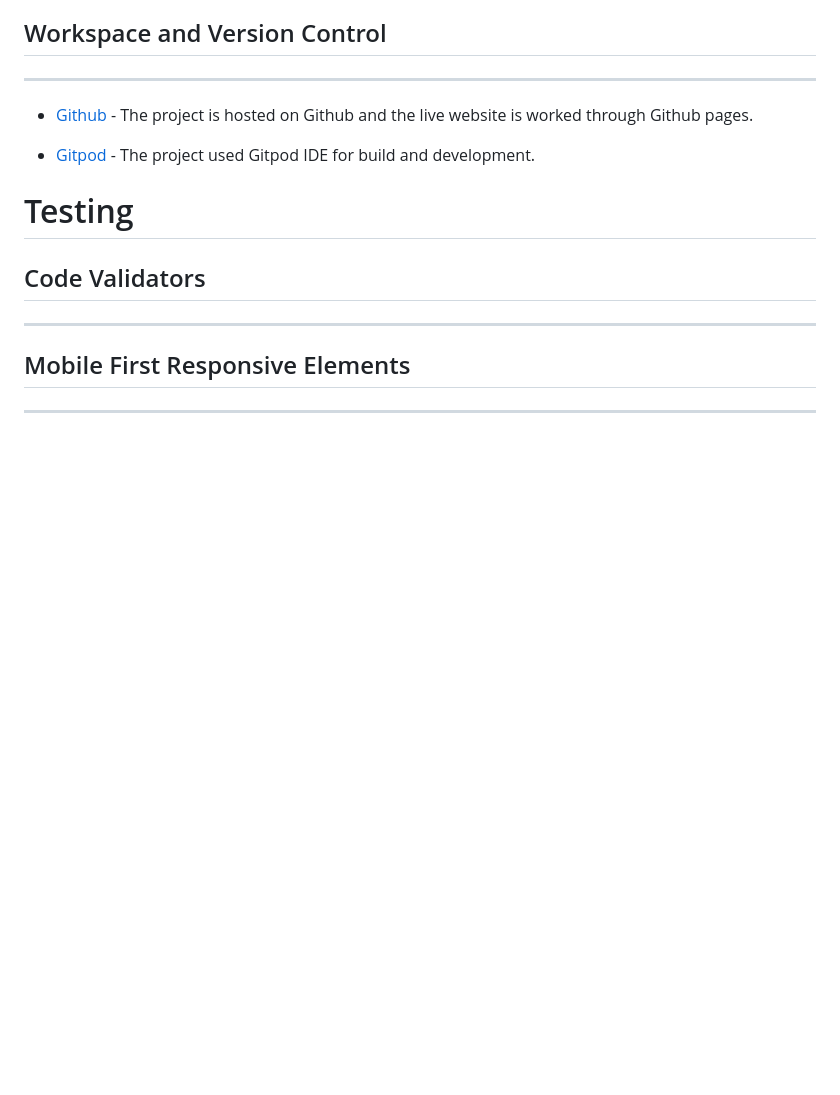
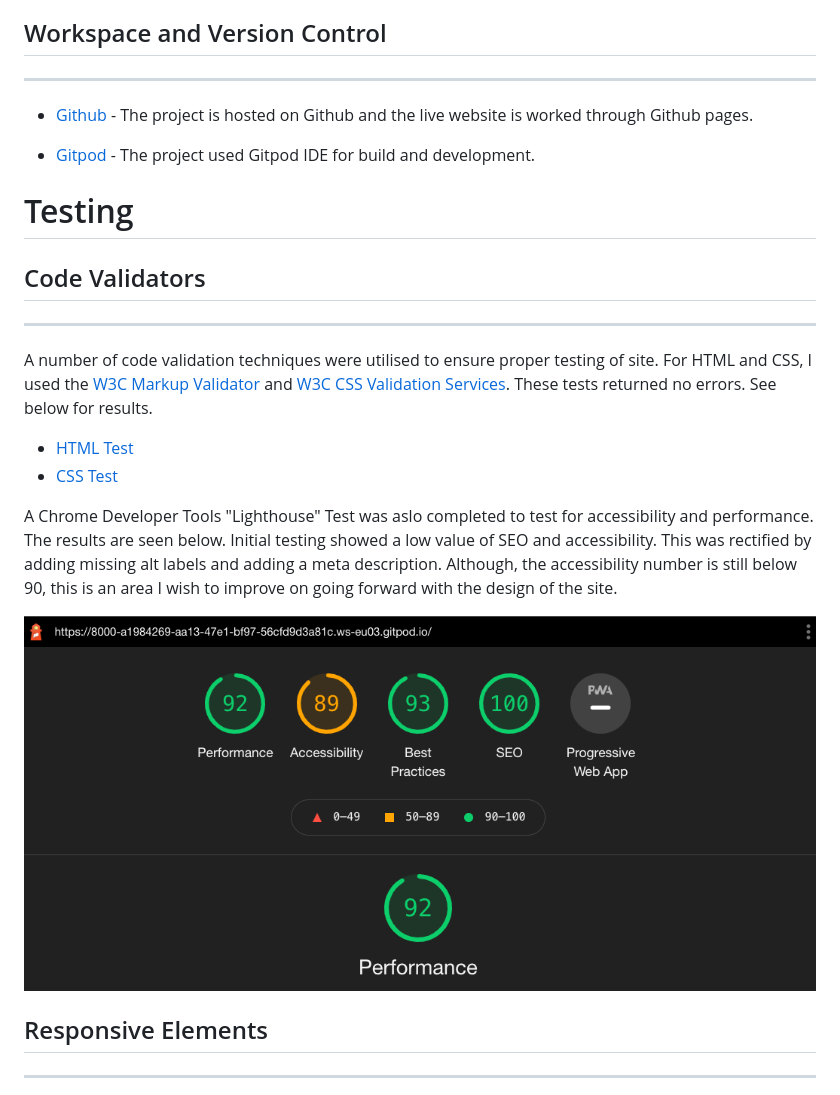
Before and after one commit to Code-Institute-Submissions/MS1-Redbog-Renewables, a Markdown page: README.md, the part around the change printed below. Rendered like a GitHub page; pictures changed too: assets/images/README_images/lighthousetest.png (added); blank space fills up the shorter version.

Commit message:
add content to testing section

```diff
--- a/README.md
+++ b/README.md
@@ -315,5 +312,19 @@ For this project two languages were used:
 # Testing
 ## Code Validators
 ---------------
-## Mobile First Responsive Elements
+A number of code validation techniques were utilised to ensure proper testing of site.
+For HTML and CSS, I used the [W3C Markup Validator](https://validator.w3.org) and [W3C CSS Validation Services](https://jigsaw.w3.org/css-validator/).
+These tests returned no errors. See below for results.
+
+- [HTML Test](https://validator.w3.org/nu/?doc=https%3A%2F%2Fbyrnelorcan.github.io%2FMS1-Redbog-Renewables%2F)
+- [CSS Test](https://jigsaw.w3.org/css-validator/validator?uri=https%3A%2F%2Fvalidator.w3.org%2Fnu%2F%3Fdoc%3Dhttps%253A%252F%252Fbyrnelorcan.github.io%252FMS1-Redbog-Renewables%252F&profile=css3svg&usermedium=all&warning=0&vextwarning=&lang=en)
+
+A Chrome Developer Tools "Lighthouse" Test was aslo completed to test for accessibility and performance.
+The results are seen below. Initial testing showed a low value of SEO and accessibility. This was rectified by
+adding missing alt labels and adding a meta description. Although, the accessibility number is still below 90,
+this is an area I wish to improve on going forward with the design of the site.
+
+![Image](assets/images/README_images/lighthousetest.png)
+
+## Responsive Elements
 --------------
```
Also changed, not shown: other parts of README.md (+63 -19 lines), assets/images/README_images/csscheck.png (added), assets/images/README_images/htmlcheck.png (added).
